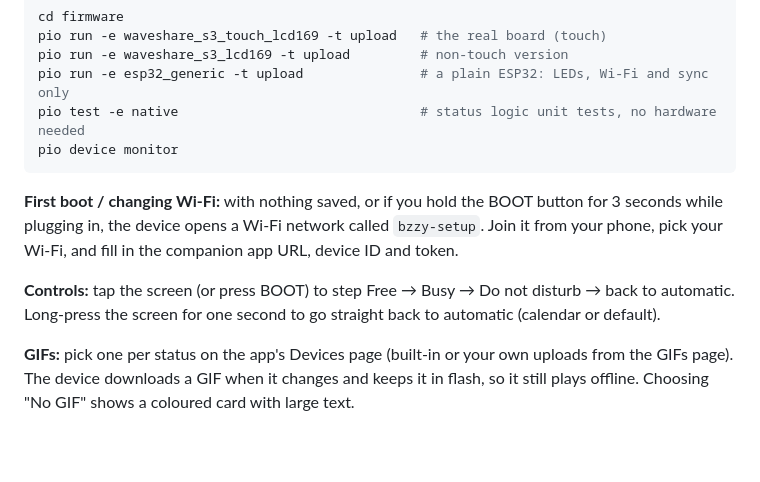
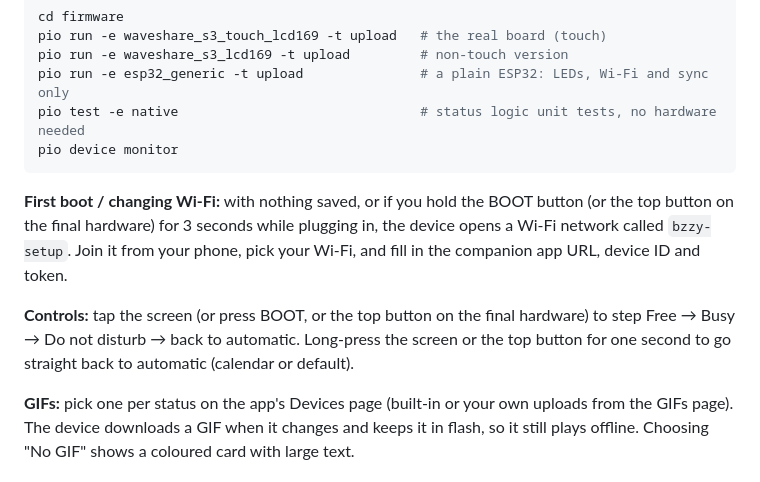
Before and after one commit to vancityactivist/bzzy, a Markdown page: README.md, the part around the change. GitHub-like rendering; blank space fills up the shorter version.

````diff
--- a/README.md
+++ b/README.md
@@ -59,9 +59,9 @@ pio test -e native                               # status logic unit tests, no h
 pio device monitor
 ```
 
-**First boot / changing Wi-Fi:** with nothing saved, or if you hold the BOOT button for 3 seconds while plugging in, the device opens a Wi-Fi network called `bzzy-setup`. Join it from your phone, pick your Wi-Fi, and fill in the companion app URL, device ID and token.
+**First boot / changing Wi-Fi:** with nothing saved, or if you hold the BOOT button (or the top button on the final hardware) for 3 seconds while plugging in, the device opens a Wi-Fi network called `bzzy-setup`. Join it from your phone, pick your Wi-Fi, and fill in the companion app URL, device ID and token.
 
-**Controls:** tap the screen (or press BOOT) to step Free → Busy → Do not disturb → back to automatic. Long-press the screen for one second to go straight back to automatic (calendar or default).
+**Controls:** tap the screen (or press BOOT, or the top button on the final hardware) to step Free → Busy → Do not disturb → back to automatic. Long-press the screen or the top button for one second to go straight back to automatic (calendar or default).
 
 **GIFs:** pick one per status on the app's Devices page (built-in or your own uploads from the GIFs page). The device downloads a GIF when it changes and keeps it in flash, so it still plays offline. Choosing "No GIF" shows a coloured card with large text.
 
````
Also changed, not shown: hardware/README.md (+13 -9 lines), hardware/img/case-back.png, hardware/img/case-exploded.png, hardware/img/case-front.png, 13 other files.
